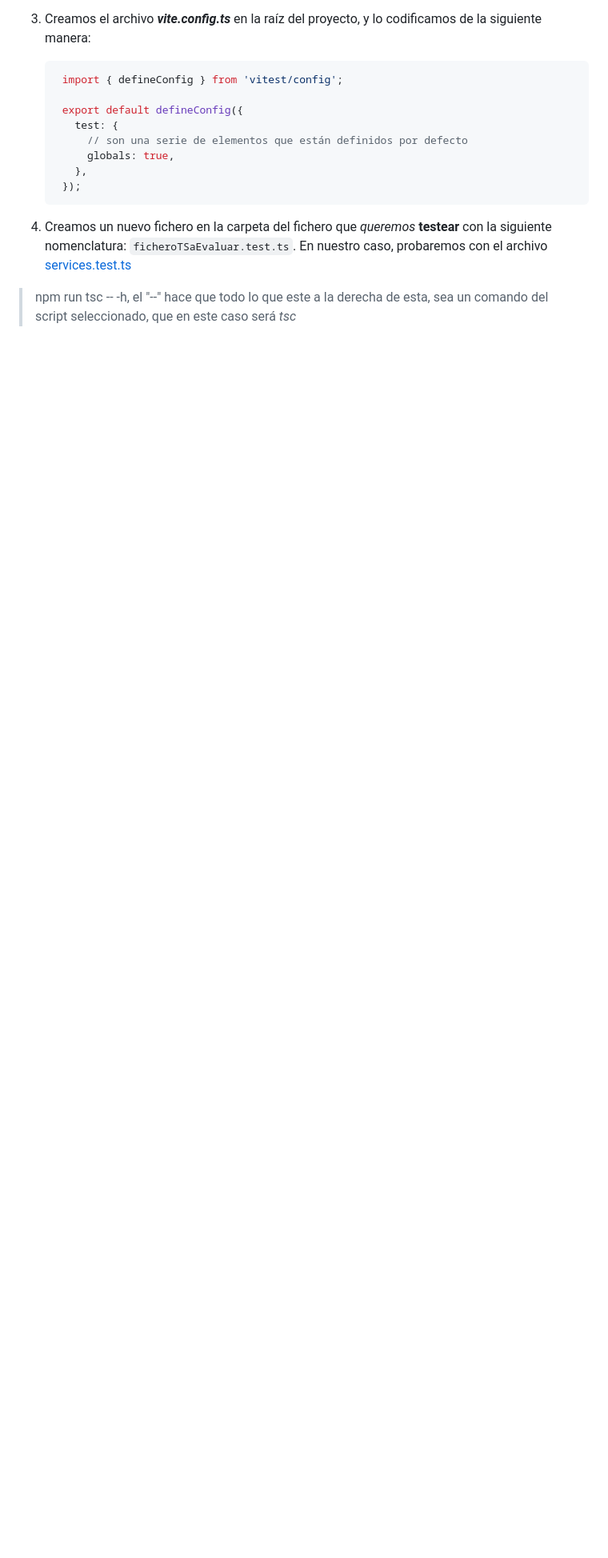
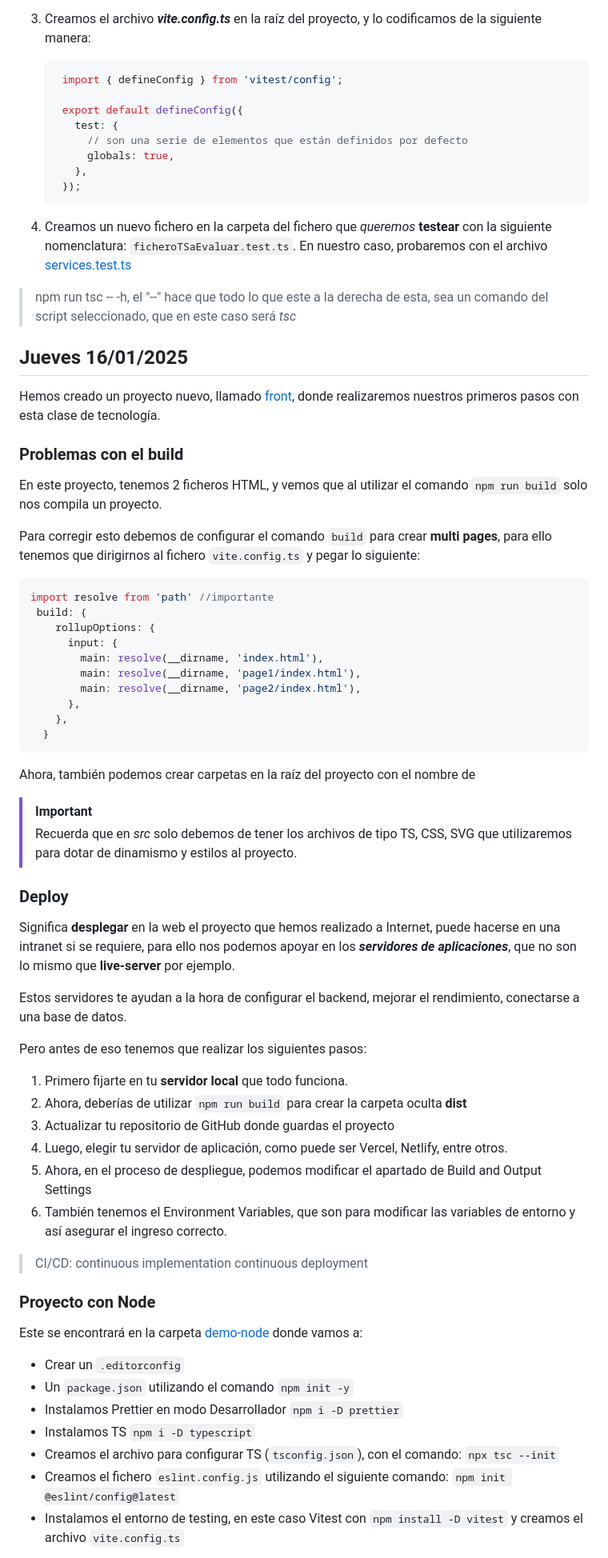
Before and after one commit to DaAlexis24/JS-Pro, a Markdown page: Doc/APUNTES.md, the part around the change printed below. Shown: that part at 80% size. GitHub-like rendering; blank space fills up the shorter version.

Commit message:
Update APUNTES with the info about 16/01/2025 class

````diff
--- a/Doc/APUNTES.md
+++ b/Doc/APUNTES.md
@@ -76,3 +76,62 @@ El problema de esto, es que, si hablamos de un proyecto grande, tendríamos que
 4. Creamos un nuevo fichero en la carpeta del fichero que _queremos_ **testear** con la siguiente nomenclatura: `ficheroTSaEvaluar.test.ts`. En nuestro caso, probaremos con el archivo [services.test.ts](../demo-pro/src/services.test.ts "Testing Services")
 
 > npm run tsc -- -h, el "--" hace que todo lo que este a la derecha de esta, sea un comando del script seleccionado, que en este caso será _tsc_
+
+## Jueves 16/01/2025
+
+Hemos creado un proyecto nuevo, llamado [front](/front/about.html), donde realizaremos nuestros primeros pasos con esta clase de tecnología.
+
+### Problemas con el build
+
+En este proyecto, tenemos 2 ficheros HTML, y vemos que al utilizar el comando `npm run build` solo nos compila un proyecto.
+
+Para corregir esto debemos de configurar el comando `build` para crear **multi pages**, para ello tenemos que dirigirnos al fichero `vite.config.ts` y pegar lo siguiente:
+
+```TS
+import resolve from 'path' //importante
+ build: {
+    rollupOptions: {
+      input: {
+        main: resolve(__dirname, 'index.html'),
+        main: resolve(__dirname, 'page1/index.html'),
+        main: resolve(__dirname, 'page2/index.html'),
+      },
+    },
+  }
+```
+
+Ahora, también podemos crear carpetas en la raíz del proyecto con el nombre de
+
+> [!IMPORTANT]
+>
+> Recuerda que en _src_ solo debemos de tener los archivos de tipo TS, CSS, SVG que utilizaremos para dotar de dinamismo y estilos al proyecto.
+
+### Deploy
+
+Significa **desplegar** en la web el proyecto que hemos realizado a Internet, puede hacerse en una intranet si se requiere, para ello nos podemos apoyar en los **_servidores de aplicaciones_**, que no son lo mismo que **live-server** por ejemplo.
+
+Estos servidores te ayudan a la hora de configurar el backend, mejorar el rendimiento, conectarse a una base de datos.
+
+Pero antes de eso tenemos que realizar los siguientes pasos:
+
+1. Primero fijarte en tu **servidor local** que todo funciona.
+2. Ahora, deberías de utilizar `npm run build` para crear la carpeta oculta **dist**
+3. Actualizar tu repositorio de GitHub donde guardas el proyecto
+4. Luego, elegir tu servidor de aplicación, como puede ser Vercel, Netlify, entre otros.
+5. Ahora, en el proceso de despliegue, podemos modificar el apartado de Build and Output Settings
+6. También tenemos el Environment Variables, que son para modificar las variables de entorno y así asegurar el ingreso correcto.
+
+> CI/CD: continuous implementation continuous deployment
+
+### Proyecto con Node
+
+Este se encontrará en la carpeta [demo-node](../demo-node/ "Proyecto demo-node") donde vamos a:
+
+- Crear un `.editorconfig`
+- Un `package.json` utilizando el comando `npm init -y`
+- Instalamos Prettier en modo Desarrollador `npm i -D prettier`
+- Instalamos TS `npm i -D typescript`
+- Creamos el archivo para configurar TS (`tsconfig.json`), con el comando: `npx tsc --init`
+- Creamos el fichero `eslint.config.js` utilizando el siguiente comando: `npm init @eslint/config@latest`
+- Instalamos el entorno de testing, en este caso Vitest con `npm install -D vitest` y creamos el archivo `vite.config.ts`
+
````
Also changed, not shown: other parts of Doc/APUNTES.md (+15 -0 lines).
